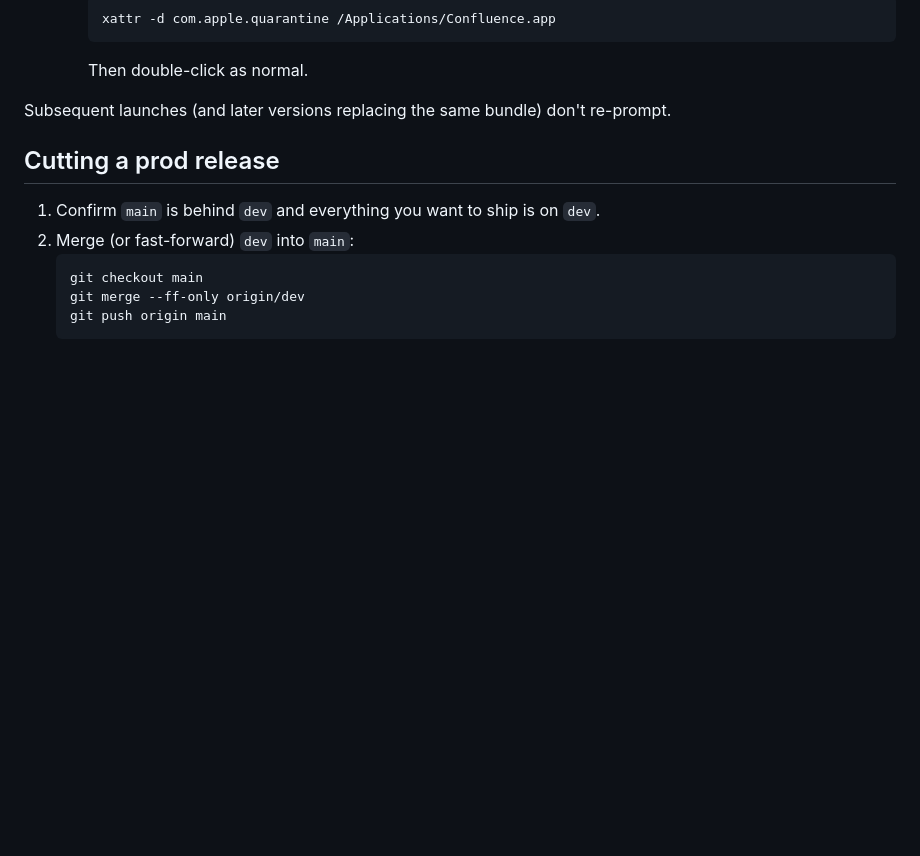
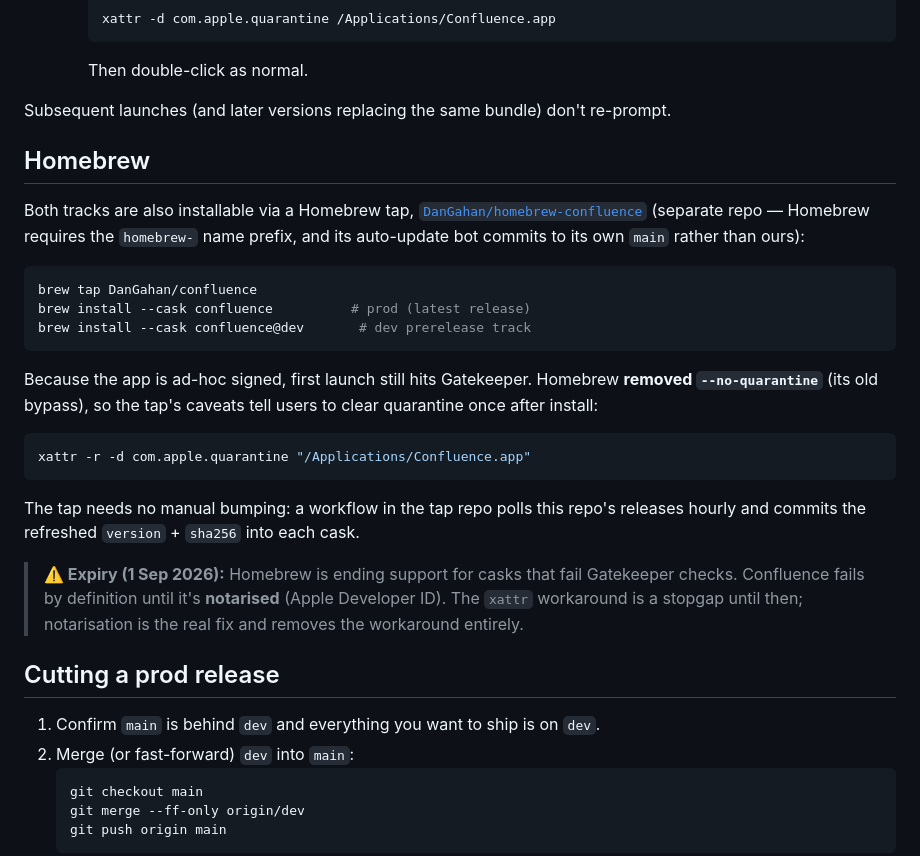
Before and after one commit to DanGahan/confluence, a Markdown page: docs/RELEASING.md, the part around the change. Drawn GitHub-style; blank space fills up the shorter version.

Commit message:
docs: add Homebrew tap section to RELEASING.md
Documents the DanGahan/homebrew-confluence tap (prod + dev casks, hourly
auto-bump), the post-install xattr step (Homebrew removed --no-quarantine),
and the 2026-09-01 Gatekeeper cutoff that notarisation must beat.

Co-Authored-By: Claude Opus 4.8 <noreply@anthropic.com>

````diff
--- a/docs/RELEASING.md
+++ b/docs/RELEASING.md
@@ -111,6 +111,35 @@ proves a human made the choice.
 Subsequent launches (and later versions replacing the same bundle) don't
 re-prompt.
 
+## Homebrew
+
+Both tracks are also installable via a Homebrew tap,
+[`DanGahan/homebrew-confluence`](https://github.com/DanGahan/homebrew-confluence)
+(separate repo — Homebrew requires the `homebrew-` name prefix, and its
+auto-update bot commits to its own `main` rather than ours):
+
+```sh
+brew tap DanGahan/confluence
+brew install --cask confluence          # prod (latest release)
+brew install --cask confluence@dev       # dev prerelease track
+```
+
+Because the app is ad-hoc signed, first launch still hits Gatekeeper. Homebrew
+**removed `--no-quarantine`** (its old bypass), so the tap's caveats tell users
+to clear quarantine once after install:
+
+```sh
+xattr -r -d com.apple.quarantine "/Applications/Confluence.app"
+```
+
+The tap needs no manual bumping: a workflow in the tap repo polls this repo's
+releases hourly and commits the refreshed `version` + `sha256` into each cask.
+
+> **⚠️ Expiry (1 Sep 2026):** Homebrew is ending support for casks that fail
+> Gatekeeper checks. Confluence fails by definition until it's **notarised**
+> (Apple Developer ID). The `xattr` workaround is a stopgap until then;
+> notarisation is the real fix and removes the workaround entirely.
+
 ## Cutting a prod release
 
 1. Confirm `main` is behind `dev` and everything you want to ship is on `dev`.
````
